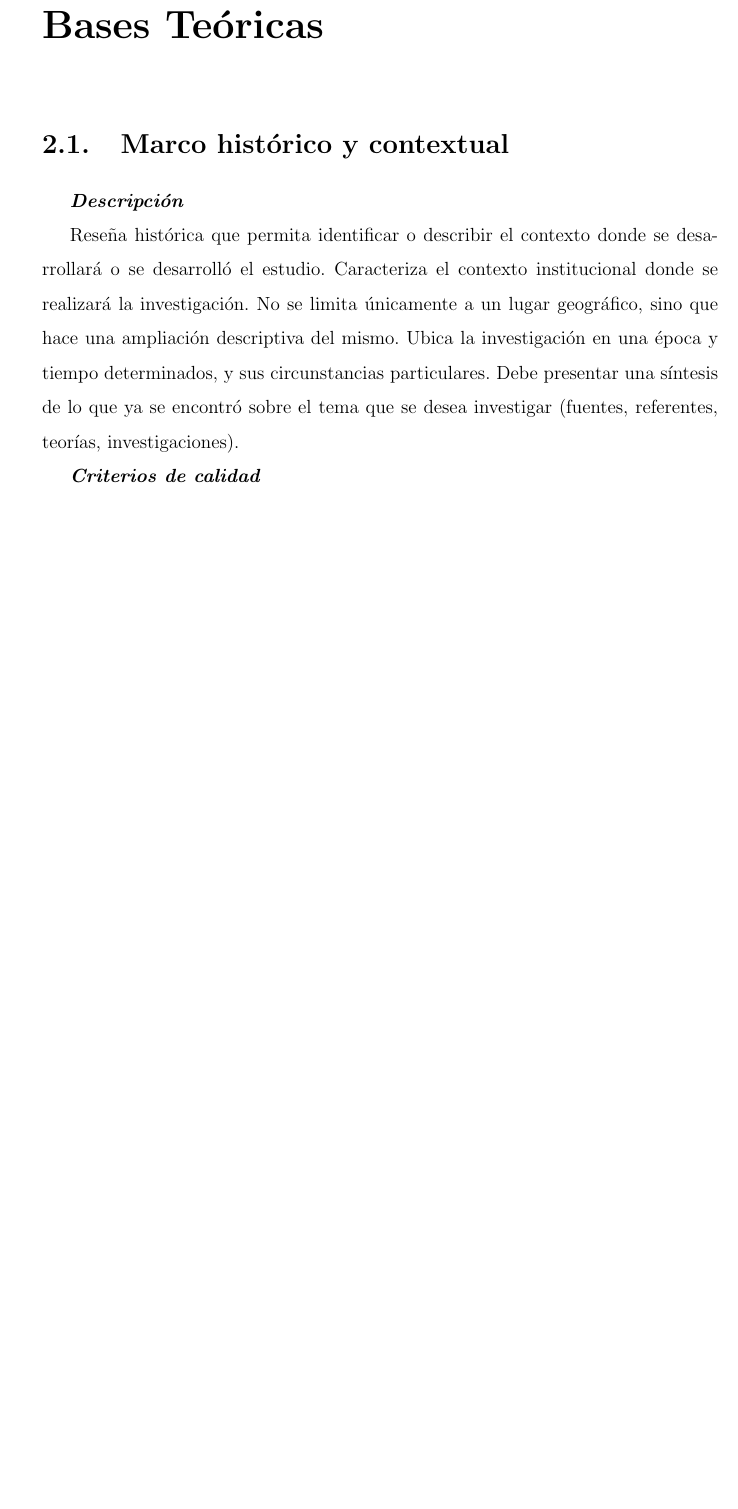
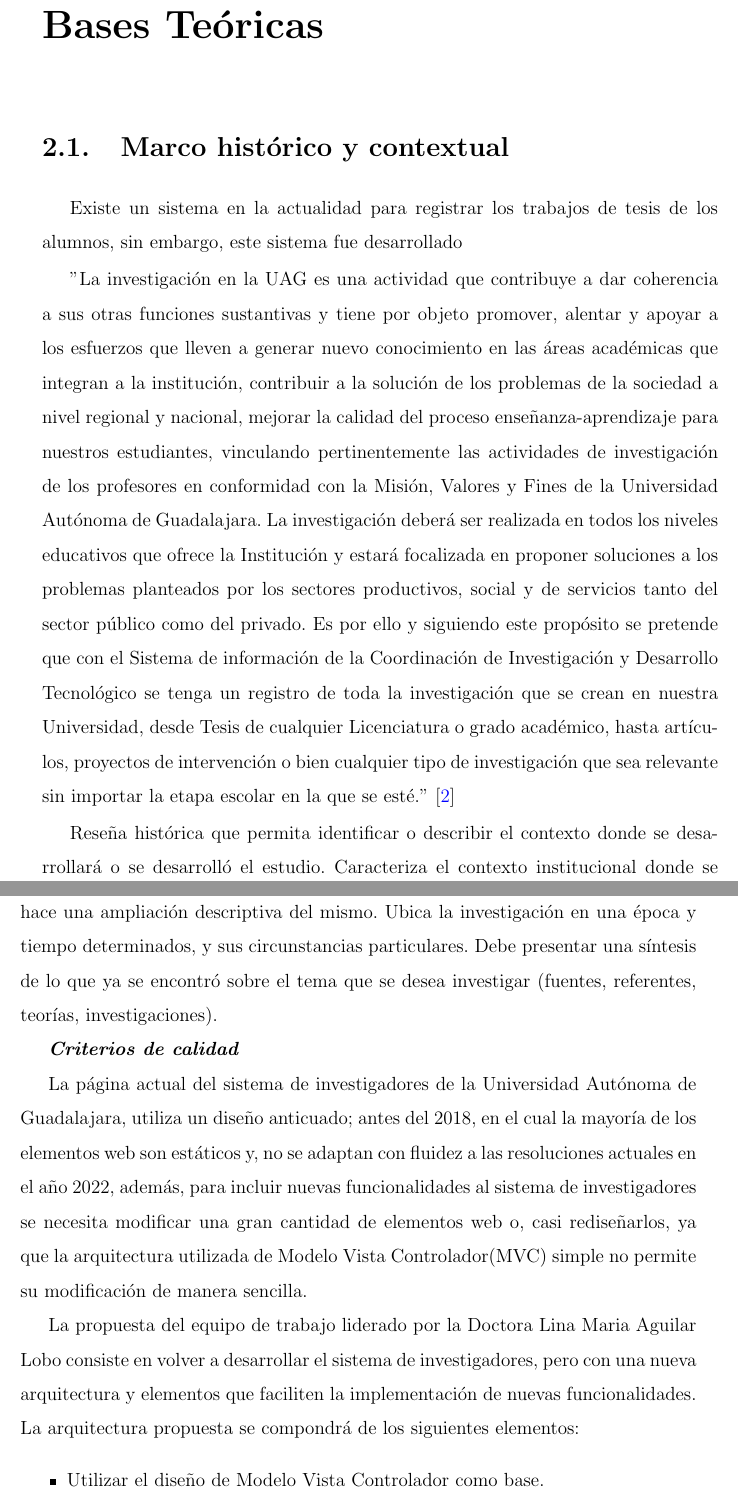
Before and after one commit to eduardoalbertorg/Propuesta_Tesis_LaTeX_UAG, a LaTeX thesis (Propuesta_Plantilla_Tesis_LaTeX_UAG/main.tex, which reads Propuesta_Plantilla_Tesis_LaTeX_UAG/capitulos/capitulo02.tex): part of page 14 of 24 before the commit and two parts of pages 14 and 15 of 26 after it, the two joined at a grey line, cut so that both start at the same text, the shorter picture padded with empty space. Compiled offline with pdfLaTeX.

Commit message:
Start writing chapter 2

```diff
--- a/Propuesta_Plantilla_Tesis_LaTeX_UAG/capitulos/capitulo02.tex
+++ b/Propuesta_Plantilla_Tesis_LaTeX_UAG/capitulos/capitulo02.tex
@@ -2,7 +2,13 @@
 
 \section{Marco histórico y contextual}
 
-    \textbf{\textit{Descripción}}
+    Existe un sistema en la actualidad para registrar los trabajos de tesis de los alumnos, sin embargo, este sistema fue desarrollado
+
+    "La investigación en la UAG es una actividad que contribuye a dar coherencia a sus otras funciones sustantivas y tiene por objeto promover, alentar y apoyar a los esfuerzos que lleven a generar nuevo conocimiento en las áreas académicas que integran a la institución, contribuir a la solución de los problemas de la sociedad a nivel regional y nacional, mejorar la calidad del proceso enseñanza-aprendizaje para nuestros estudiantes, vinculando pertinentemente las actividades de investigación de los profesores en conformidad con la Misión, Valores y Fines de la Universidad Autónoma de Guadalajara.
+    La investigación deberá ser realizada en todos los niveles educativos que ofrece la Institución y estará focalizada en proponer soluciones a los problemas planteados por los sectores productivos, social y de servicios tanto del sector público como del privado. Es por ello y siguiendo este propósito se pretende que con el Sistema de información de la Coordinación de Investigación y Desarrollo Tecnológico se tenga un registro de toda la investigación que se crean en nuestra Universidad, desde Tesis de cualquier Licenciatura o grado académico, hasta artículos, proyectos de intervención o bien cualquier tipo de investigación que sea relevante sin importar la etapa escolar en la que se esté."\cite{UAG}
+
+
+
 
     Reseña histórica que permita identificar o describir el contexto donde se desarrollará o se desarrolló el estudio.
     Caracteriza el contexto institucional donde se realizará la investigación. No se limita únicamente a un lugar geográfico, sino que hace una ampliación descriptiva del mismo.
@@ -10,3 +16,11 @@
     Debe presentar una síntesis de lo que ya se encontró sobre el tema que se desea investigar (fuentes, referentes, teorías, investigaciones).
 
     \textbf{\textit{Criterios de calidad}}
+
+    La página actual del sistema de investigadores de la Universidad Autónoma de Guadalajara, utiliza un diseño anticuado; antes del 2018, en el cual la mayoría de los elementos web son estáticos y, no se adaptan con fluidez a las resoluciones actuales en el año 2022, además, para incluir nuevas funcionalidades al sistema de investigadores se necesita modificar una gran cantidad de elementos web o, casi rediseñarlos, ya que la arquitectura utilizada de Modelo Vista Controlador(MVC) simple no permite su modificación de manera sencilla.
+
+    La propuesta del equipo de trabajo liderado por la Doctora Lina Maria Aguilar Lobo consiste en volver a desarrollar el sistema de investigadores, pero con una nueva arquitectura y elementos que faciliten la implementación de nuevas funcionalidades. La arquitectura propuesta se compondrá de los siguientes elementos:
+
+    \begin{itemize}
+        \item Utilizar el diseño de Modelo Vista Controlador como base.
+        \item Separar el desarrollo en dos partes: frontend y backend.
```
Also changed, not shown: Propuesta_Plantilla_Tesis_LaTeX_UAG/bibliografia/miscellaneous.bib (+7 -0 lines), Propuesta_Plantilla_Tesis_LaTeX_UAG/capitulos/capitulo02.tex (4 more changed lines).
